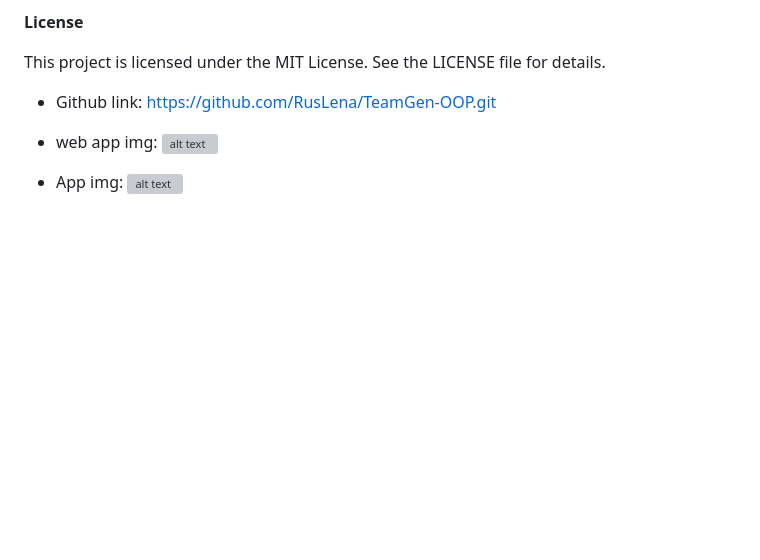
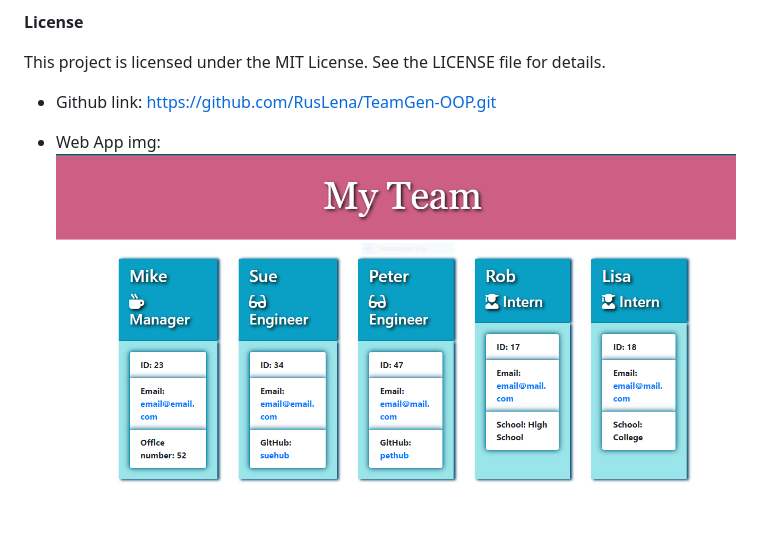
Before and after one commit to RusLena/TeamGen-OOP, a Markdown page: README.md, the part around the change printed below. GitHub-like rendering; pictures changed too: src/my-team.PNG (added); blank space fills up the shorter version; grey boxes are pictures that could not be loaded.

```diff
--- a/README.md
+++ b/README.md
@@ -43,6 +39,4 @@ Follow the prompts to enter information about employees. You will need to provid
 
 * Github link: https://github.com/RusLena/TeamGen-OOP.git
 
-* web app img: ![alt text](challenge/assets/html-gen.PNG)
-
-* App img: ![alt text](challenge/assets/html-gen.PNG)
+* Web App img: ![alt text](src/my-team.PNG)
```
Also changed, not shown: other parts of README.md (+0 -4 lines), 2 other files.
